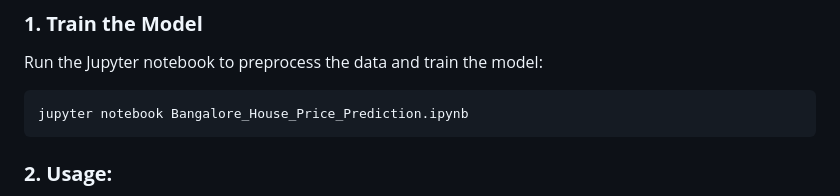
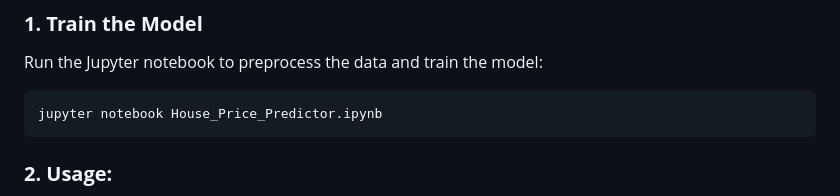
Before and after one commit to KUNALBAYOLA45/House-Price-Predictor, a Markdown page: README.md, the part around the change. GitHub-like rendering.

````diff
--- a/README.md
+++ b/README.md
@@ -75,7 +75,7 @@ pip install -r requirements.txt
 ### **1. Train the Model**
 Run the Jupyter notebook to preprocess the data and train the model:
 ```bash
-jupyter notebook Bangalore_House_Price_Prediction.ipynb
+jupyter notebook House_Price_Predictor.ipynb
 ```
 ### **2. Usage:**
 
````
